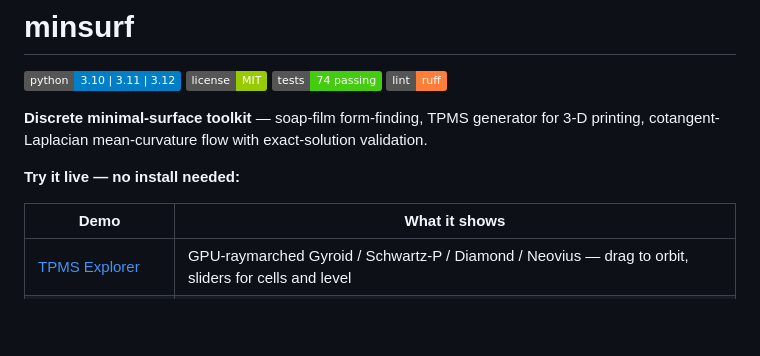
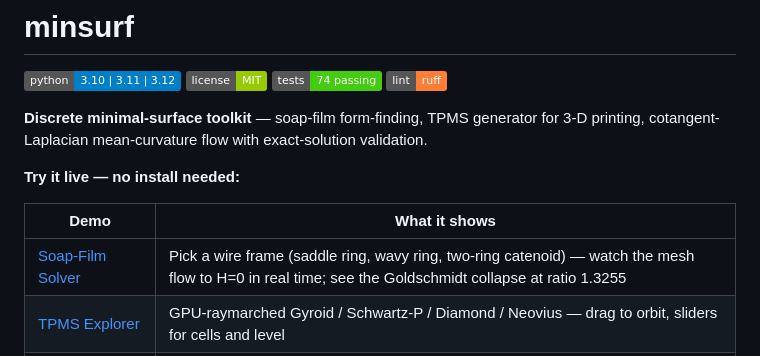
Before and after one commit to Ryansanei/minsurf, a Markdown page: README.md, the part around the change. GitHub-like rendering; badges without logos; blank space fills up the shorter version.

Commit message:
Add Soap-Film Solver to live demo table in README

```diff
--- a/README.md
+++ b/README.md
@@ -11,6 +11,7 @@
 
 | Demo | What it shows |
 |---|---|
+| [Soap-Film Solver](https://ryansanei.github.io/minsurf/soap_film_solver.html) | Pick a wire frame (saddle ring, wavy ring, two-ring catenoid) — watch the mesh flow to H=0 in real time; see the Goldschmidt collapse at ratio 1.3255 |
 | [TPMS Explorer](https://ryansanei.github.io/minsurf/tpms_explorer.html) | GPU-raymarched Gyroid / Schwartz-P / Diamond / Neovius — drag to orbit, sliders for cells and level |
 | [Tensile Form-Finding](https://ryansanei.github.io/minsurf/formfinding.html) | Click to place masts, press Solve, export OBJ |
 | [Associate Family](https://ryansanei.github.io/minsurf/associate_family.html) | Drag the θ slider to morph catenoid ↔ helicoid |
```
